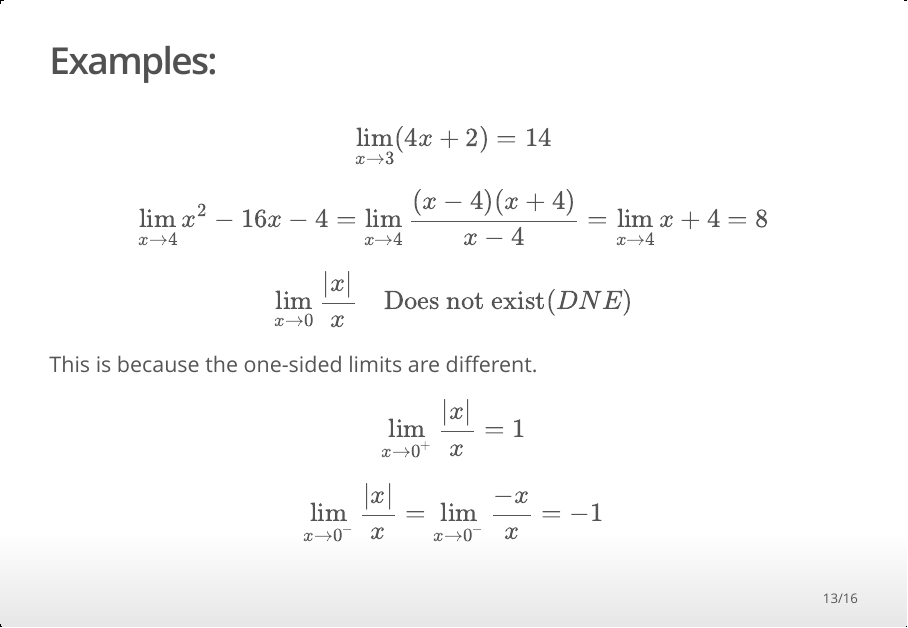
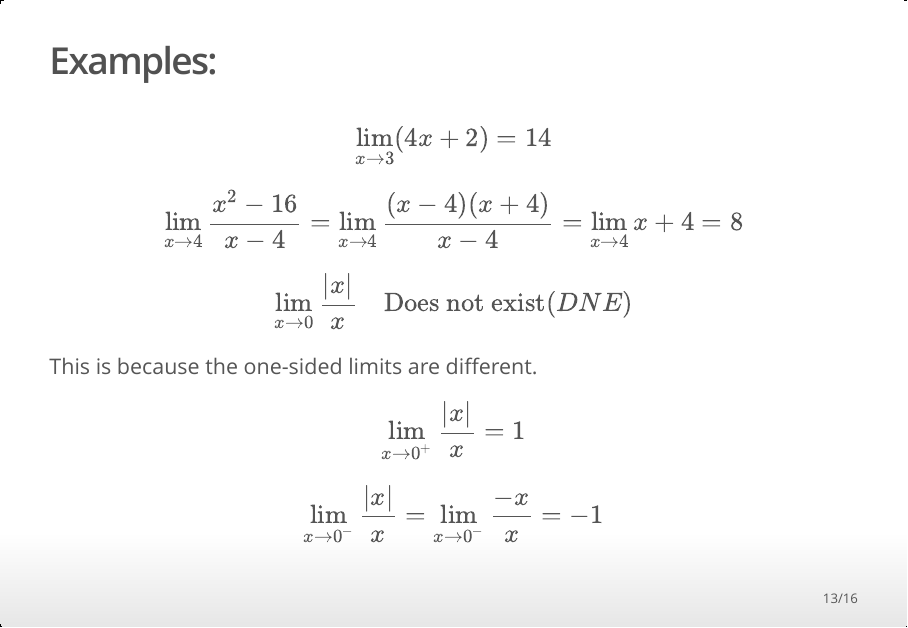
Before and after one commit to JanSpalinski/Calculus-1-2020-Winter, an R Markdown document (Calculus1_Lecture1.Rmd): page 13 of 16. The pictures show the output file Calculus1_Lecture1.html that the author committed with the source, opened offline.

Commit message:
revision of Lecture 1

```diff
--- a/Calculus1_Lecture1.Rmd
+++ b/Calculus1_Lecture1.Rmd
@@ -125,7 +125,7 @@ if the values of $f(x)$ approach the number $l$ as $x$ approaches $x_0$ (but is
 
 \[ \lim_{x\to 3} (4x+2) = 14 \]
 
-\[ \lim_{x\to 4} {x^2-16}{x-4} = \lim_{x\to 4} \frac{(x-4)(x+4)}{x-4}  = \lim_{x\to 4} x+4 = 8 \]
+\[ \lim_{x\to 4} \frac{x^2-16}{x-4} = \lim_{x\to 4} \frac{(x-4)(x+4)}{x-4}  = \lim_{x\to 4} x+4 = 8 \]
 
 \[ \lim_{x\to 0} \frac{|x|}{x} \quad \textrm{Does not exist} (DNE)\]
 
```
Also changed, not shown: Calculus1_Lecture1.html.
